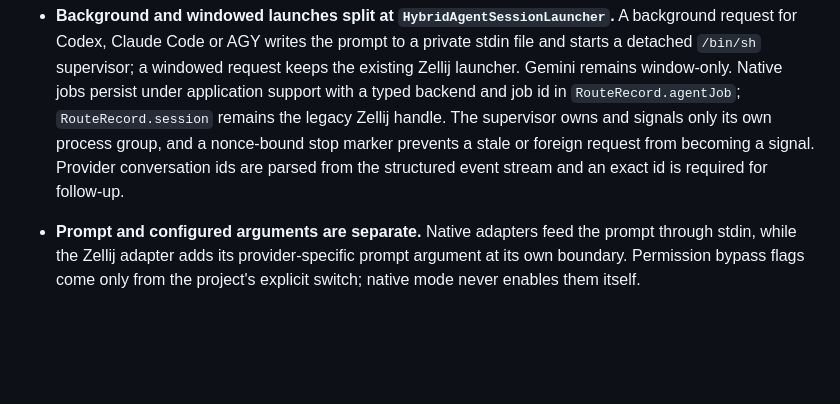
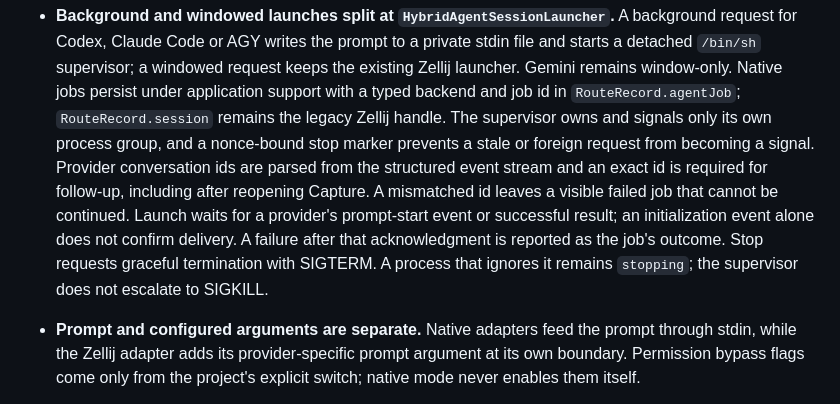
Before and after one commit to laugustyniak/augustyniak-capture, a Markdown page: docs/architecture/agent-handoff.md, the part around the change. GitHub-like rendering; blank space fills up the shorter version.

Commit message:
docs(agents): clarify job acceptance and stop semantics
Refs #363

```diff
--- a/docs/architecture/agent-handoff.md
+++ b/docs/architecture/agent-handoff.md
@@ -22,7 +22,13 @@ The three ways a capture leaves the queue: appended to a project's `inbox.md`, o
   handle. The supervisor owns and signals only its own process group, and a
   nonce-bound stop marker prevents a stale or foreign request from becoming a
   signal. Provider conversation ids are parsed from the structured event
-  stream and an exact id is required for follow-up.
+  stream and an exact id is required for follow-up, including after reopening
+  Capture. A mismatched id leaves a visible failed job that cannot be continued.
+  Launch waits for a provider's prompt-start event or successful result; an
+  initialization event alone does not confirm delivery. A failure after that
+  acknowledgment is reported as the job's outcome.
+  Stop requests graceful termination with SIGTERM. A process that ignores it
+  remains `stopping`; the supervisor does not escalate to SIGKILL.
 - **Prompt and configured arguments are separate.** Native adapters feed the
   prompt through stdin, while the Zellij adapter adds its provider-specific
   prompt argument at its own boundary. Permission bypass flags come only from
```
Also changed, not shown: docs/agent-sessions.md (+3 -0 lines).
